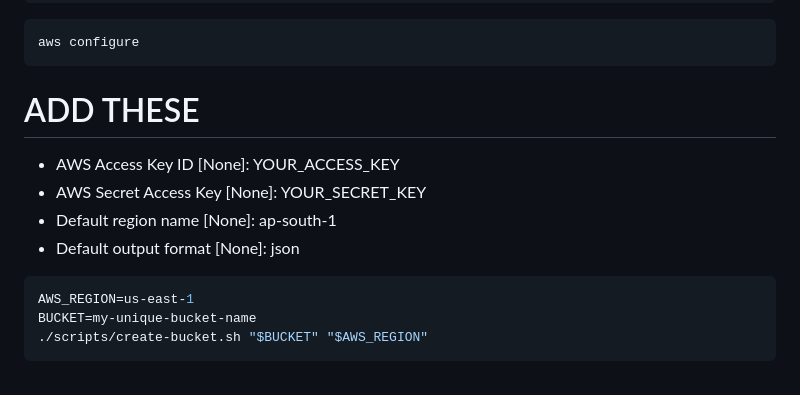
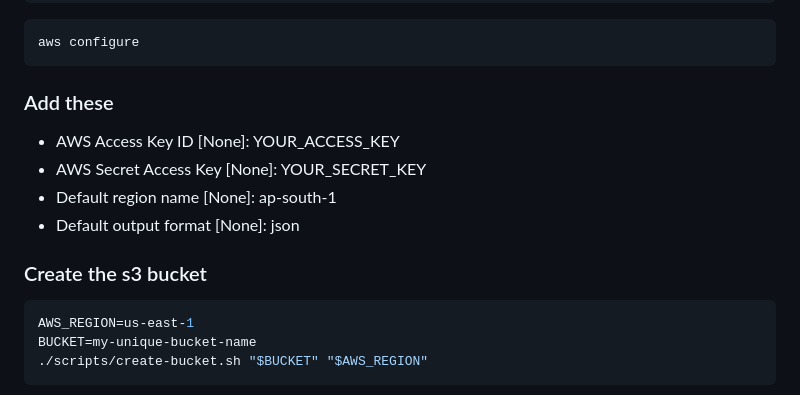
Before and after one commit to CSD-FX/s3-cloudflare-static-site, a Markdown page: README.md, the part around the change. Rendered like a GitHub page.

Commit message:
Update README with AWS configuration and S3 bucket creation
Added instructions for creating an S3 bucket and updated AWS configuration section.

````diff
--- a/README.md
+++ b/README.md
@@ -69,12 +69,13 @@ sudo ./aws/install
 ```bash
 aws configure
 ```
-# ADD THESE
+### Add these
  * AWS Access Key ID [None]: YOUR_ACCESS_KEY
  * AWS Secret Access Key [None]: YOUR_SECRET_KEY
  * Default region name [None]: ap-south-1
  * Default output format [None]: json
 
+### Create the s3 bucket
 ```bash
 AWS_REGION=us-east-1
 BUCKET=my-unique-bucket-name
````
